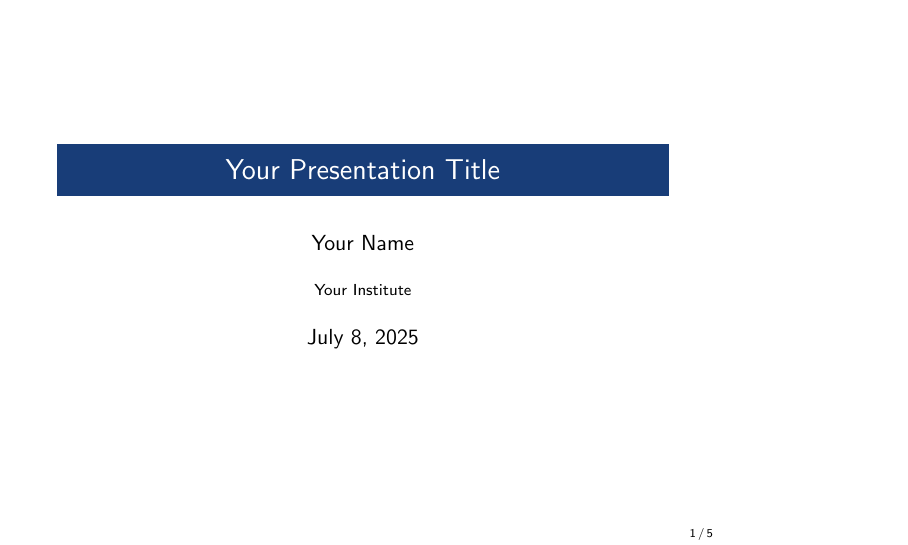
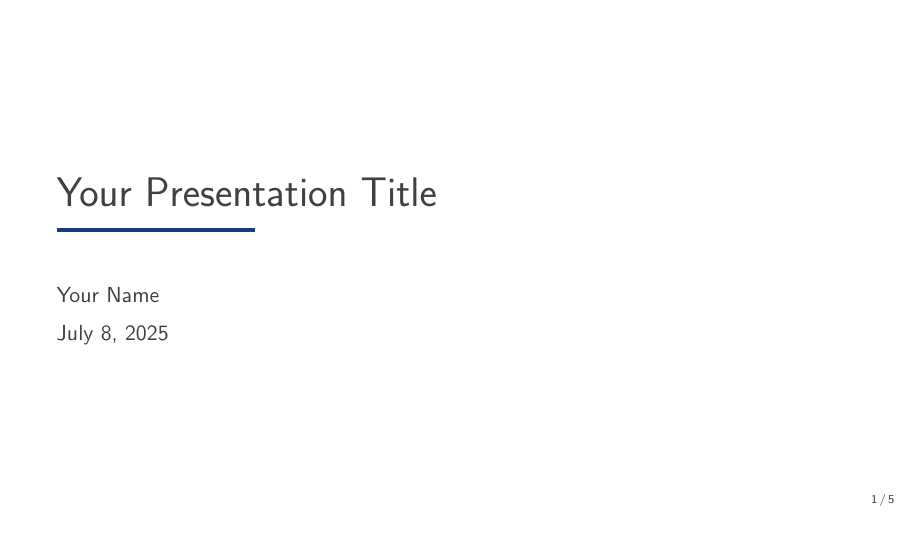
Before and after one commit to apinfiniteloop/nusbeamer, LaTeX slides (main.tex, which reads NUS/beamerthemeNUS.sty): page 1 of 5. Compiled offline with pdfLaTeX.

Commit message:
169 aspect ratio, title page adjustments

```diff
--- a/NUS/beamerthemeNUS.sty
+++ b/NUS/beamerthemeNUS.sty
@@ -1,15 +1,24 @@
 \ProvidesPackage{beamerthemeNUS}
+
 
 \useoutertheme{default}
 \useinnertheme{default}
 \usecolortheme{default}
 \usefonttheme{default}
 
-\definecolor{NUSBlue}{RGB}{24, 61, 120}
+\definecolor{NUSBlue}{RGB}{24, 61, 120} % NUS Blue
+\definecolor{NUSOrange}{RGB}{213, 115, 46} % NUS Orange
+\definecolor{TextGray}{RGB}{64, 64, 64} % Text color
 
+% General colors
+\setbeamercolor{background canvas}{bg=white}
+\setbeamercolor{normal text}{fg=TextGray, bg=white}
 \setbeamercolor{structure}{fg=NUSBlue}
-\setbeamercolor{frametitle}{bg=NUSBlue, fg=white}
-\setbeamercolor{title}{bg=NUSBlue, fg=white}
+\setbeamercolor{frametitle}{bg=NUSBlue, fg=TextGray}
+\setbeamercolor{title}{fg=TextGray}
+\setbeamercolor{date}{fg=TextGray}
+\setbeamercolor{author}{fg=TextGray}
+\setbeamercolor{structure}{fg=NUSBlue}
 
 \setbeamertemplate{footline}[frame number]
 
@@ -21,5 +30,28 @@
     \hrule height 2pt
 }
 
+\setbeamertemplate{title page}{%
+    \begin{flushleft}
+        \vspace*{1cm}
+
+        % Title
+        {\usebeamerfont{title}\usebeamercolor[fg]{title}\huge\inserttitle\par}
+        \vspace{1em}
+        \color{NUSBlue}\hrule height 2pt width 0.25\textwidth
+        \vspace{1em}
+
+        % Subtitle
+        {\color{NUSOrange}\bfseries\Large\insertsubtitle\par}
+        \vspace{1.5em}
+
+        % Author
+        {\color{TextGray}\insertauthor\par}
+        \vspace{0.5em}
+
+        % Date
+        {\color{TextGray}\insertdate\par}
+    \end{flushleft}
+}
+
 % Remove navigation symbols
 \setbeamertemplate{navigation symbols}{}
--- a/main.tex
+++ b/main.tex
@@ -1,6 +1,6 @@
-\documentclass{beamer}
+\documentclass[aspectratio=169]{beamer}
 \usepackage{NUS/beamerthemeNUS}
-\usetheme{NUS}
+\usetheme{NUS} % Or aspectratio=43 for 4:3
 
 \title{Your Presentation Title}
 \author{Your Name}
```
Also changed, not shown: main.pdf.
